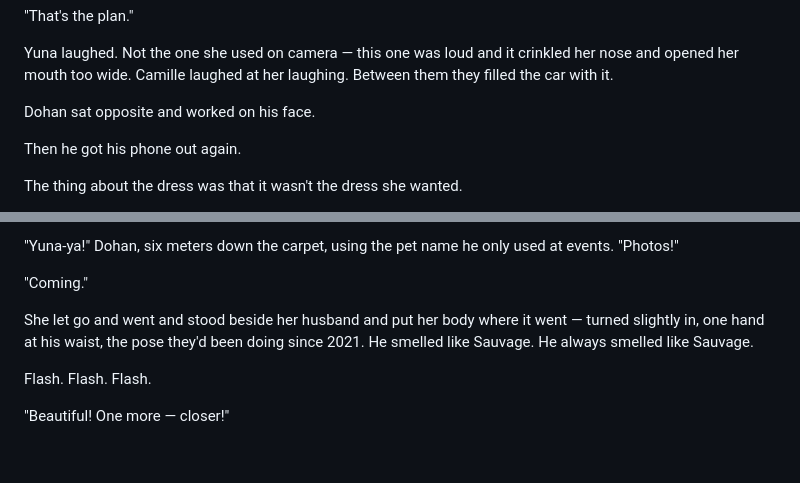
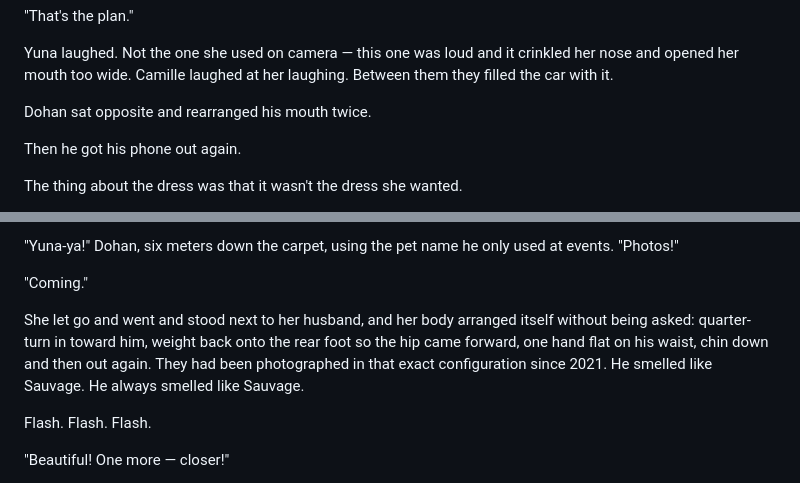
Before and after one commit to 75hhpgy4zv-del/Claude, a Markdown page: chapter_9_best_actress.md, 2 parts joined by grey strips. GitHub-like rendering; blank space fills up the shorter version.

```diff
--- a/chapter_9_best_actress.md
+++ b/chapter_9_best_actress.md
@@ -52,7 +52,7 @@ Yuna looked out of the window for a moment before she trusted herself to answer.
 
 Yuna laughed. Not the one she used on camera — this one was loud and it crinkled her nose and opened her mouth too wide. Camille laughed at her laughing. Between them they filled the car with it.
 
-Dohan sat opposite and worked on his face.
+Dohan sat opposite and rearranged his mouth twice.
 
 Then he got his phone out again.
 
@@ -206,7 +206,7 @@ Manager Kim stopped talking into her collar.
 
 "Coming."
 
-She let go and went and stood beside her husband and put her body where it went — turned slightly in, one hand at his waist, the pose they'd been doing since 2021. He smelled like Sauvage. He always smelled like Sauvage.
+She let go and went and stood next to her husband, and her body arranged itself without being asked: quarter-turn in toward him, weight back onto the rear foot so the hip came forward, one hand flat on his waist, chin down and then out again. They had been photographed in that exact configuration since 2021. He smelled like Sauvage. He always smelled like Sauvage.
 
 Flash. Flash. Flash.
 
```
Also changed, not shown: other parts of chapter_9_best_actress.md (+5 -5 lines).
